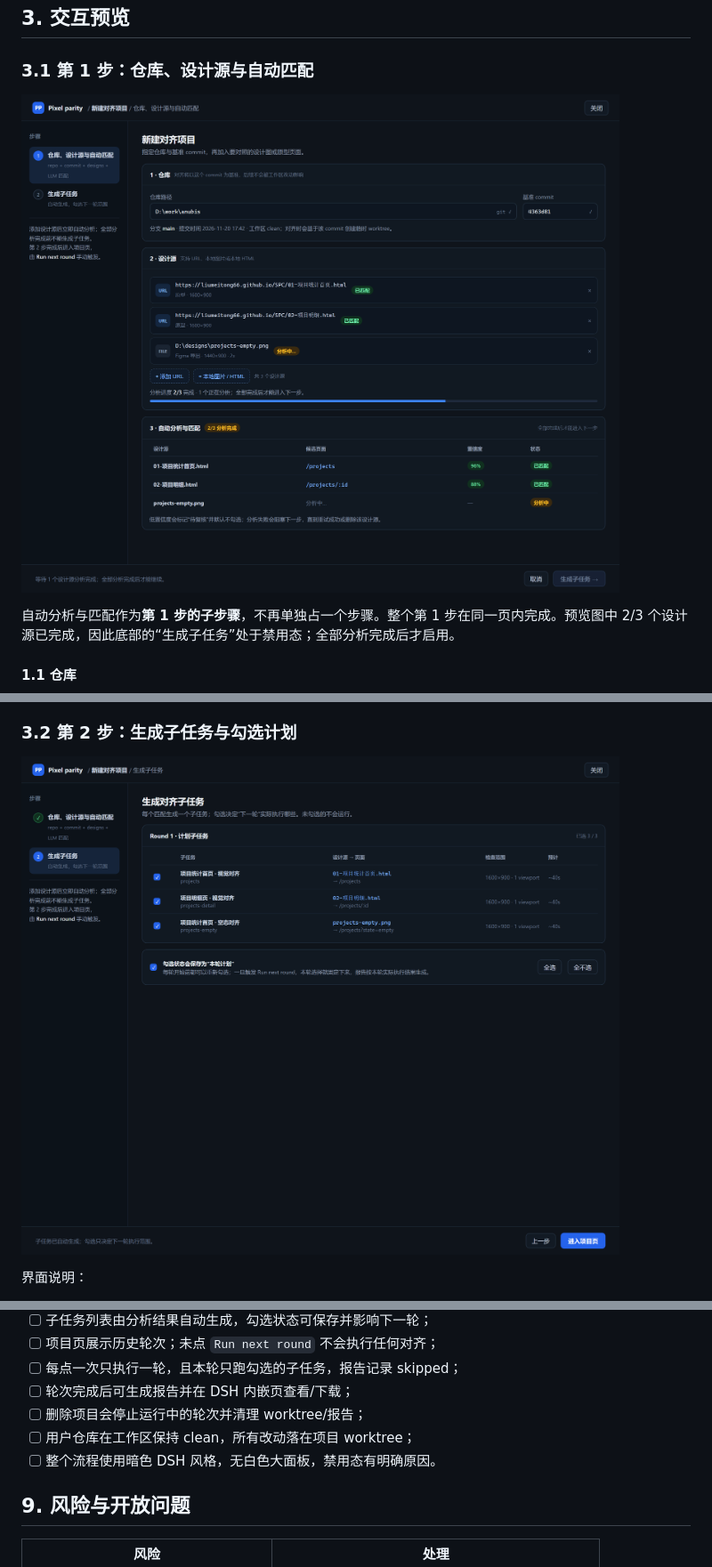
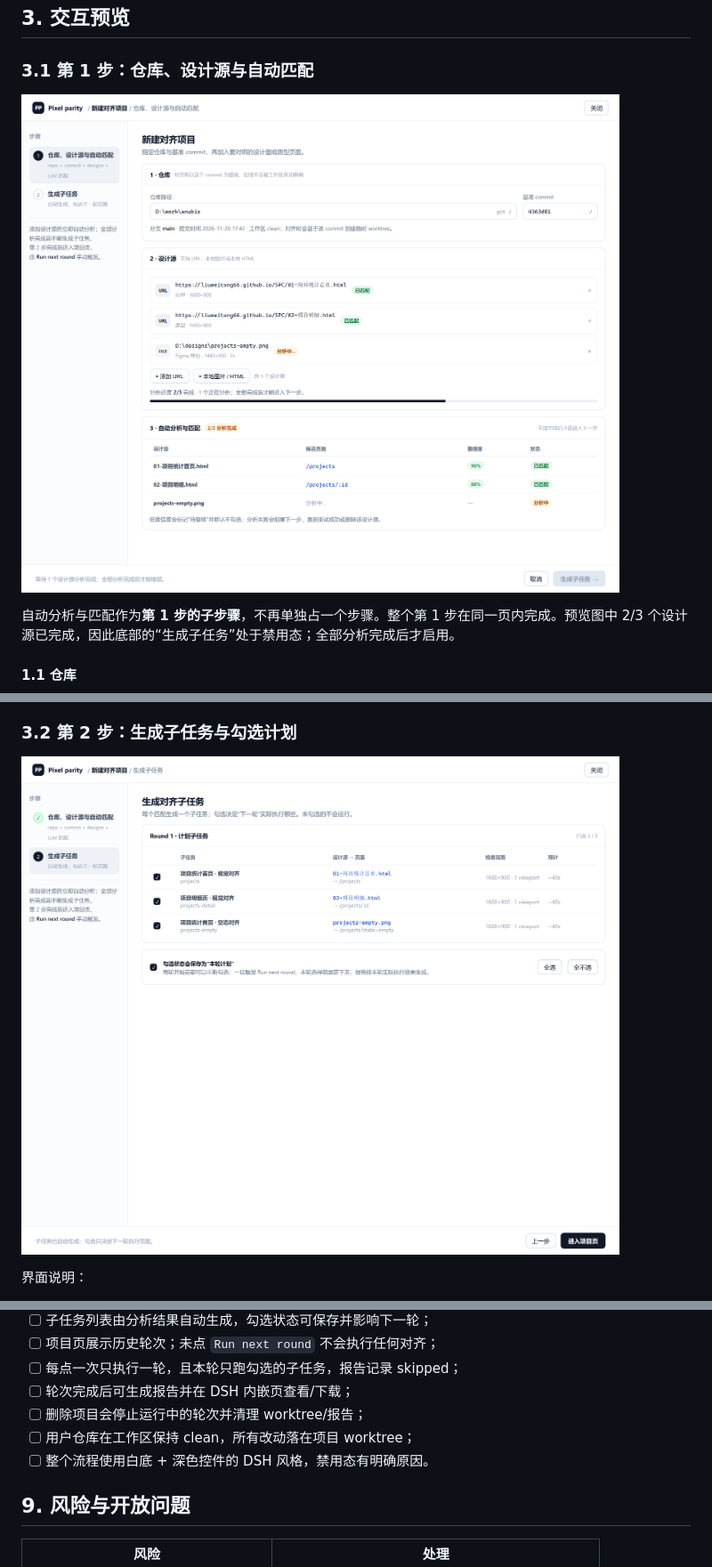
Before and after one commit to kikokikoTHU/dsh-pixel-parity, a Markdown page: docs/design/project-flow.zh-CN.md, 3 parts joined by grey strips. Shown at 89% size. Drawn GitHub-style; pictures changed too: docs/design/assets/01-setup.png, docs/design/assets/02-subtasks.png.

```diff
--- a/docs/design/project-flow.zh-CN.md
+++ b/docs/design/project-flow.zh-CN.md
@@ -337,7 +341,7 @@ parity_project({ action: "delete", projectId })             // 停止当前轮
 - [ ] 轮次完成后可生成报告并在 DSH 内嵌页查看/下载；
 - [ ] 删除项目会停止运行中的轮次并清理 worktree/报告；
 - [ ] 用户仓库在工作区保持 clean，所有改动落在项目 worktree；
-- [ ] 整个流程使用暗色 DSH 风格，无白色大面板，禁用态有明确原因。
+- [ ] 整个流程使用白底 + 深色控件的 DSH 风格，禁用态有明确原因。
 
 ## 9. 风险与开放问题
 
```
Also changed, not shown: other parts of docs/design/project-flow.zh-CN.md (+21 -17 lines), docs/design/assets/03-dashboard.png, docs/design/assets/04-report.png, 5 other files.
